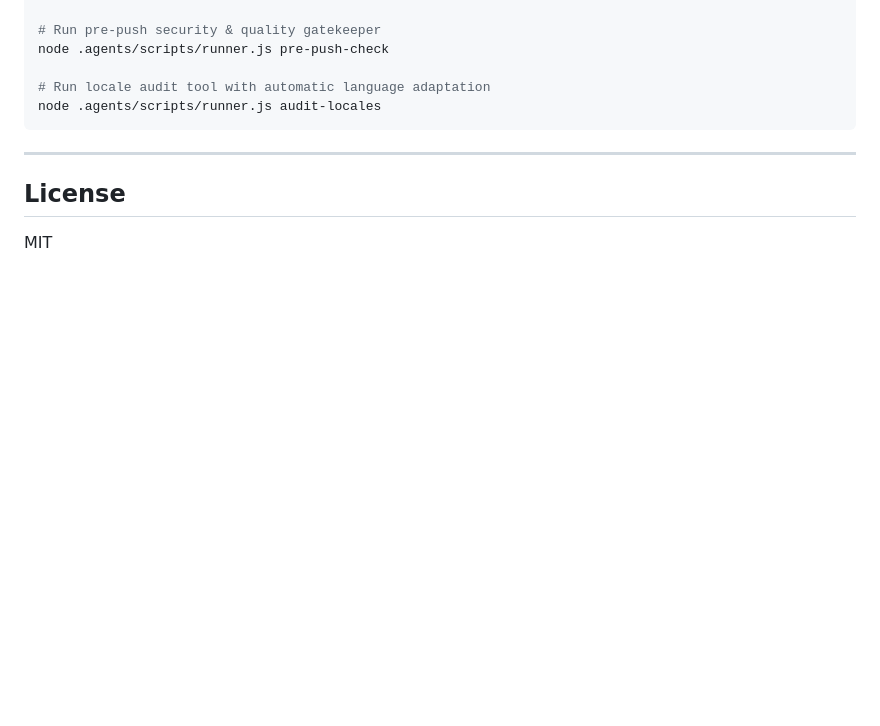
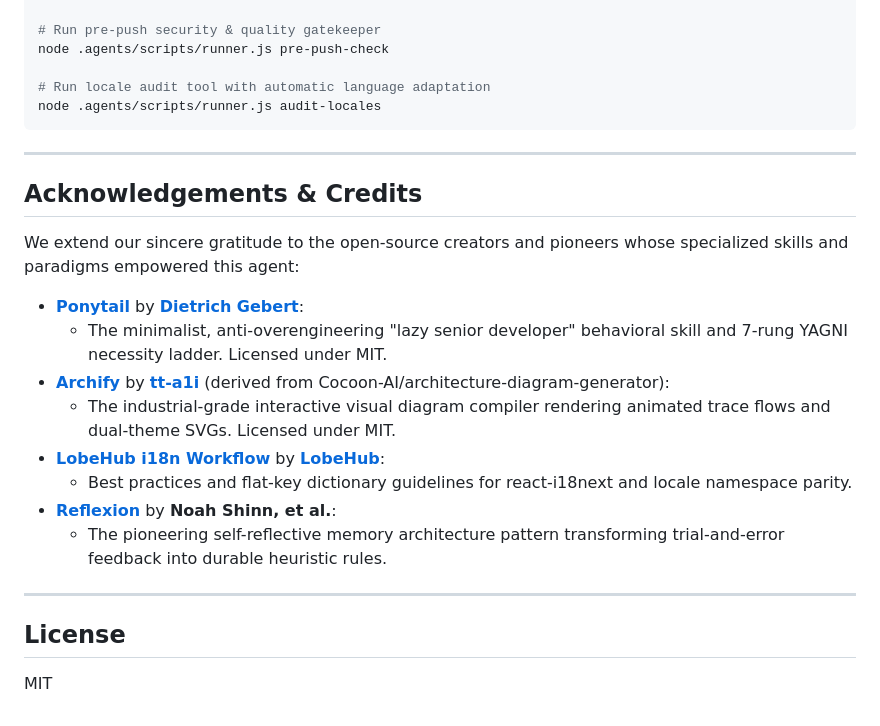
Before and after one commit to kyledeveloper/my-first-ai-agent, a Markdown page: README.md, the part around the change. Drawn GitHub-style; blank space fills up the shorter version.

```diff
--- a/README.md
+++ b/README.md
@@ -147,5 +147,20 @@ node .agents/scripts/runner.js audit-locales
 
 ---
 
+## Acknowledgements & Credits
+
+We extend our sincere gratitude to the open-source creators and pioneers whose specialized skills and paradigms empowered this agent:
+
+- **[Ponytail](https://github.com/DietrichGebert/ponytail)** by **[Dietrich Gebert](https://github.com/DietrichGebert)**:
+  - The minimalist, anti-overengineering "lazy senior developer" behavioral skill and 7-rung YAGNI necessity ladder. Licensed under MIT.
+- **[Archify](https://github.com/tt-a1i/archify)** by **[tt-a1i](https://github.com/tt-a1i)** (derived from Cocoon-AI/architecture-diagram-generator):
+  - The industrial-grade interactive visual diagram compiler rendering animated trace flows and dual-theme SVGs. Licensed under MIT.
+- **[LobeHub i18n Workflow](https://github.com/lobehub/lobe-chat)** by **[LobeHub](https://github.com/lobehub)**:
+  - Best practices and flat-key dictionary guidelines for react-i18next and locale namespace parity.
+- **[Reflexion](https://arxiv.org/abs/2303.11366)** by **Noah Shinn, et al.**:
+  - The pioneering self-reflective memory architecture pattern transforming trial-and-error feedback into durable heuristic rules.
+
+---
+
 ## License
 MIT
```
Also changed, not shown: README.zh-CN.md (+15 -0 lines).
